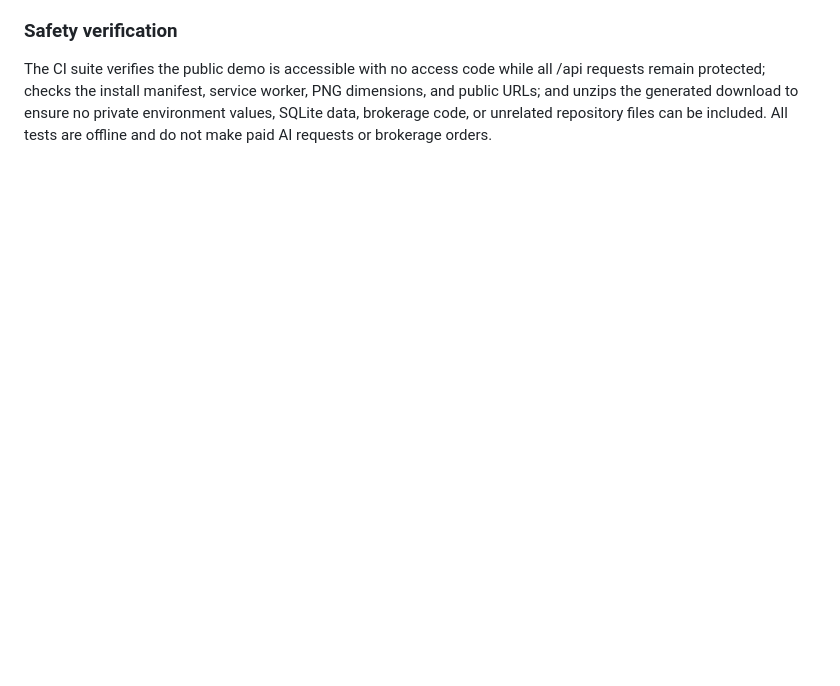
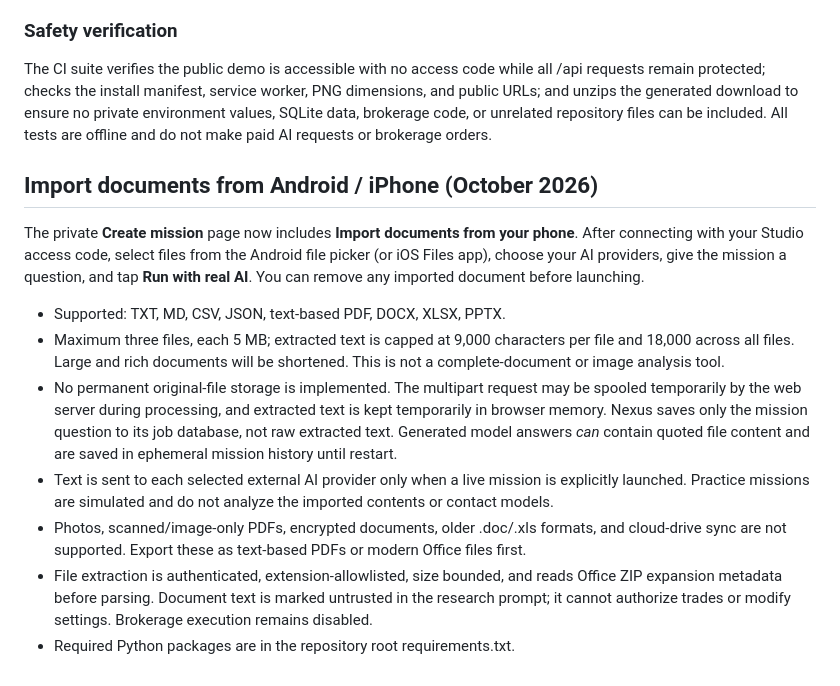
Before and after one commit to jacarney1990/alpaca-paper-monitor, a Markdown page: ai_studio/README.md, the part around the change. Drawn GitHub-style; blank space fills up the shorter version.

Commit message:
Document phone importing, format/size limits, model privacy and research use

```diff
--- a/ai_studio/README.md
+++ b/ai_studio/README.md
@@ -79,3 +79,34 @@ The GET /download endpoint creates Nexus-AI-Studio-Source.zip in memory from an
 ### Safety verification
 
 The CI suite verifies the public demo is accessible with no access code while all /api requests remain protected; checks the install manifest, service worker, PNG dimensions, and public URLs; and unzips the generated download to ensure no private environment values, SQLite data, brokerage code, or unrelated repository files can be included. All tests are offline and do not make paid AI requests or brokerage orders.
+
+
+## Import documents from Android / iPhone (October 2026)
+
+The private **Create mission** page now includes **Import documents from your phone**.
+After connecting with your Studio access code, select files from the Android
+file picker (or iOS Files app), choose your AI providers, give the mission a
+question, and tap **Run with real AI**. You can remove any imported document
+before launching.
+
+- Supported: TXT, MD, CSV, JSON, text-based PDF, DOCX, XLSX, PPTX.
+- Maximum three files, each 5 MB; extracted text is capped at 9,000
+  characters per file and 18,000 across all files. Large and rich documents
+  will be shortened. This is not a complete-document or image analysis tool.
+- No permanent original-file storage is implemented. The multipart request
+  may be spooled temporarily by the web server during processing, and
+  extracted text is kept temporarily in browser memory. Nexus saves only the
+  mission question to its job database, not raw extracted text. Generated
+  model answers *can* contain quoted file content and are saved in ephemeral
+  mission history until restart.
+- Text is sent to each selected external AI provider only when a live mission
+  is explicitly launched. Practice missions are simulated and do not analyze
+  the imported contents or contact models.
+- Photos, scanned/image-only PDFs, encrypted documents, older .doc/.xls
+  formats, and cloud-drive sync are not supported. Export these as text-based
+  PDFs or modern Office files first.
+- File extraction is authenticated, extension-allowlisted, size bounded,
+  and reads Office ZIP expansion metadata before parsing. Document text is
+  marked untrusted in the research prompt; it cannot authorize trades or
+  modify settings. Brokerage execution remains disabled.
+- Required Python packages are in the repository root requirements.txt.
```
